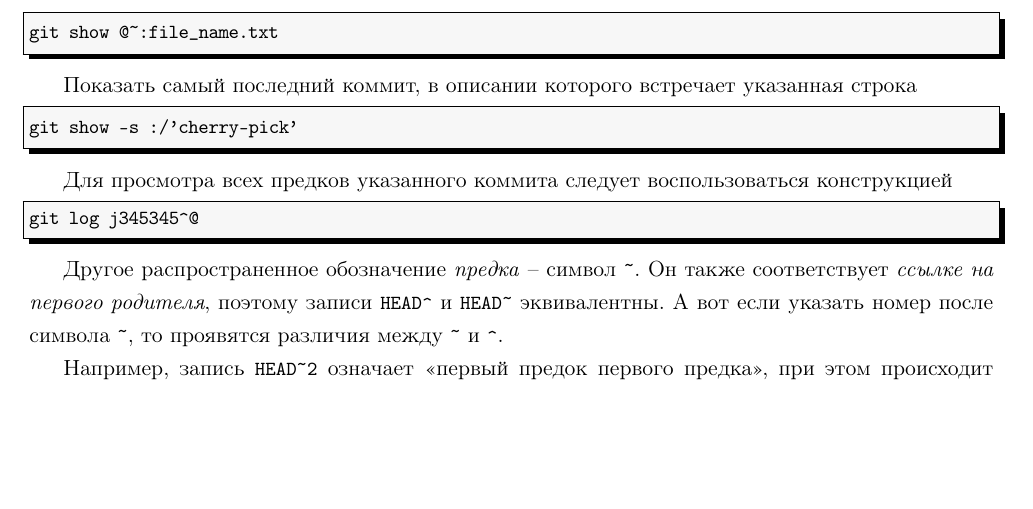
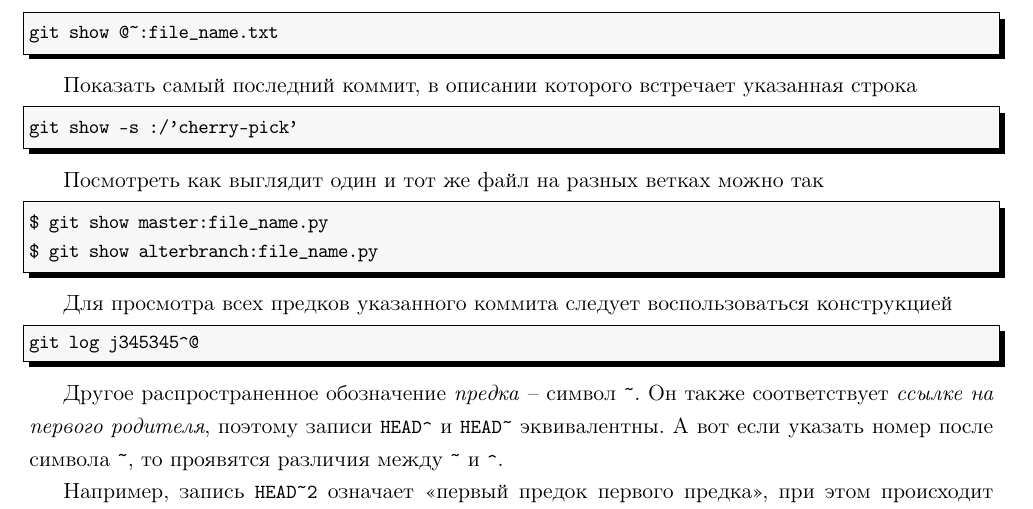
Before and after one commit to LeorFinkelberg/Cheat_sheet_Git, a LaTeX document (cheat_sheet_git.tex): part of page 28 of 41, cut so that both start at the same text, the shorter picture padded with empty space. The pictures show the PDF file cheat_sheet_git.pdf that the author committed with the source.

Commit message:
Added remark about `git show`

```diff
--- a/cheat_sheet_git.tex
+++ b/cheat_sheet_git.tex
@@ -1929,6 +1929,15 @@ numbers = none
 git show -s :/'cherry-pick'
 \end{lstlisting}
 
+Посмотреть как выглядит один и тот же файл на разных ветках можно так
+\begin{lstlisting}[
+language = cmd,
+numbers = none
+]
+$ git show master:file_name.py
+$ git show alterbranch:file_name.py
+\end{lstlisting}
+
 Для просмотра всех предков указанного коммита следует воспользоваться конструкцией
 \begin{lstlisting}[
 style = bash,
```
Also changed, not shown: cheat_sheet_git.pdf.
